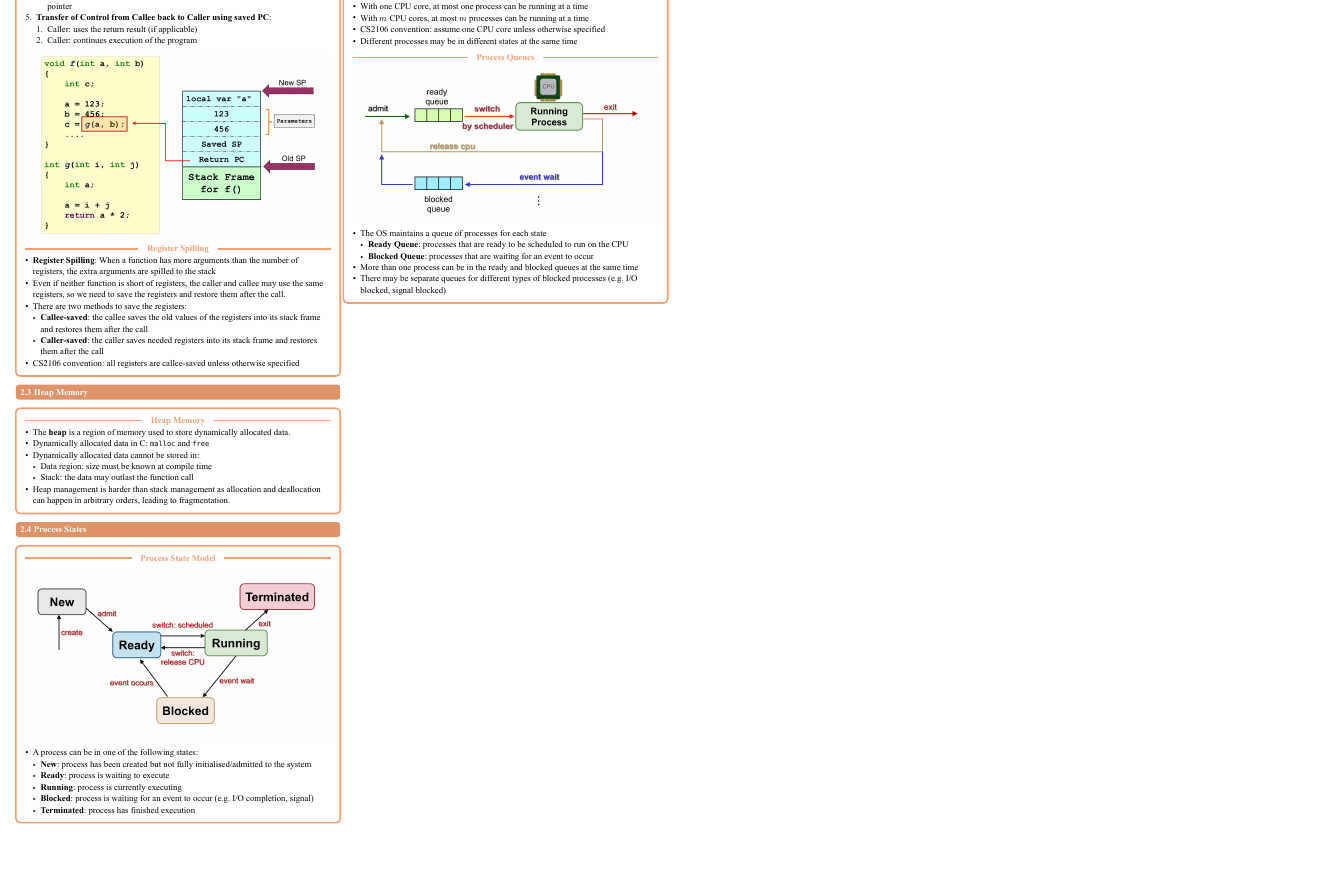
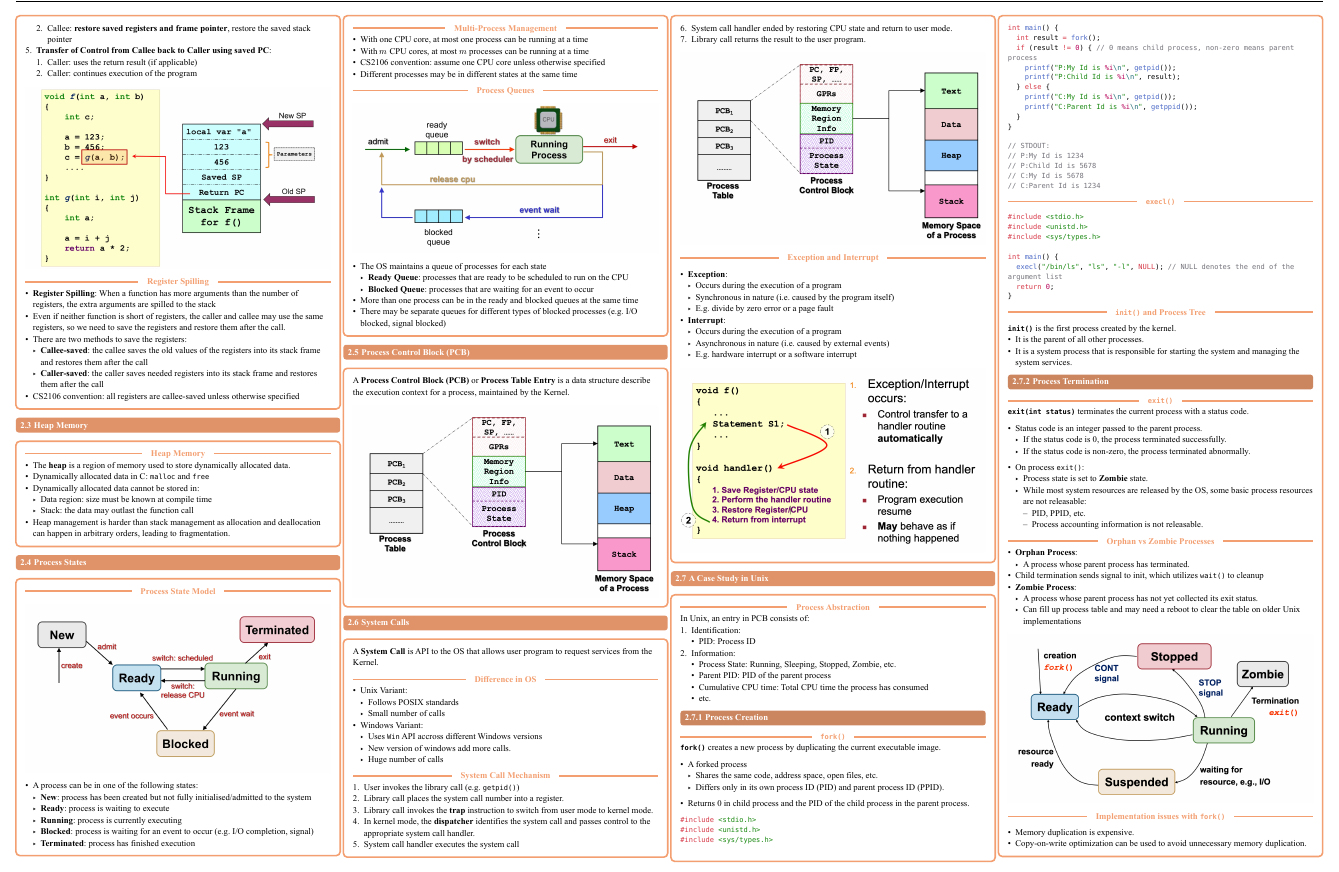
Before and after one commit to kiritowu/nus-cheatsheets, a Typst document (CS2106/cs2106.typ): part of page 2 of 2, cut at the place of the change, the shorter picture padded with empty space. The pictures show the PDF file CS2106/cs2106.pdf that the author committed with the source.

Commit message:
feat(cs2106): add week 3 content
Co-authored-by: Cursor <cursoragent@cursor.com>

````diff
--- a/CS2106/cs2106.typ
+++ b/CS2106/cs2106.typ
@@ -289,3 +289,141 @@ To allow multiple programs to run concurrently, the OS manages the following com
   - More than one process can be in the ready and blocked queues at the same time
   - There may be separate queues for different types of blocked processes (e.g. I/O blocked, signal blocked)
 ]
+== Process Control Block (PCB)
+#concept-block[
+A *Process Control Block (PCB)* or *Process Table Entry* is a data structure describe the execution context for a process, maintained by the Kernel.
+
+#image("images/w3/pcb.png")
+]
+
+== System Calls
+#concept-block[
+  A *System Call* is API to the OS that allows user program to request services from the Kernel.
+
+  #inline[Difference in OS]
+  - Unix Variant:
+    - Follows POSIX standards
+    - Small number of calls
+  - Windows Variant:
+    - Uses `Win` API accross different Windows versions
+    - New version of windows add more calls.
+    - Huge number of calls
+
+  #inline[System Call Mechanism]
+  1. User invokes the library call (e.g. `getpid()`)
+  2. Library call places the system call number into a register.
+  3. Library call invokes the *trap* instruction to switch from user mode to kernel mode.
+  4. In kernel mode, the *dispatcher* identifies the system call and passes control to the appropriate system call handler.
+  5. System call handler executes the system call
+  6. System call handler ended by restoring CPU state and return to user mode.
+  7. Library call returns the result to the user program.
+
+  #image("images/w3/system-call-mechanism.png")
+
+  #inline[Exception and Interrupt]
+
+  - *Exception*:
+    - Occurs during the execution of a program
+    - Synchronous in nature (i.e. caused by the program itself)
+    - E.g. divide by zero error or a page fault
+  - *Interrupt*:
+    - Occurs during the execution of a program
+    - Asynchronous in nature (i.e. caused by external events)
+    - E.g. hardware interrupt or a software interrupt
+
+  #image("images/w3/exception-interrupt.png")
+]
+
+== A Case Study in Unix
+#concept-block[
+#inline[Process Abstraction]
+In Unix, an entry in PCB consists of:
+  1. Identification:
+    - PID: Process ID
+  2. Information:
+    - Process State: Running, Sleeping, Stopped, Zombie, etc.
+    - Parent PID: PID of the parent process
+    - Cumulative CPU time: Total CPU time the process has consumed
+    - etc.
+
+=== Process Creation
+#inline[`fork()`]
+*`fork()`* creates a new process by duplicating the current executable image.
+
+- A forked process
+  - Shares the same code, address space, open files, etc.
+  - Differs only in its own process ID (PID) and parent process ID (PPID).
+
+- Returns 0 in child process and the PID of the child process in the parent process.
+
+```c
+#include <stdio.h>
+#include <unistd.h>
+#include <sys/types.h>
+
+int main() {
+  int result = fork();
+  if (result != 0) { // 0 means child process, non-zero means parent process
+    printf("P:My Id is %i\n", getpid());
+    printf("P:Child Id is %i\n", result);
+  } else {
+    printf("C:My Id is %i\n", getpid());
+    printf("C:Parent Id is %i\n", getppid());
+  }
+}
+
+// STDOUT:
+// P:My Id is 1234
+// P:Child Id is 5678
+// C:My Id is 5678
+// C:Parent Id is 1234
+```
+
+#inline[`execl()`]
+
+```c
+#include <stdio.h>
+#include <unistd.h>
+#include <sys/types.h>
+
+int main() {
+  execl("/bin/ls", "ls", "-l", NULL); // NULL denotes the end of the argument list
+  return 0;
+}
+```
+#inline[`init()` and Process Tree]
+
+*`init()`* is the first process created by the kernel.
+- It is the parent of all other processes.
+- It is a system process that is responsible for starting the system and managing the system services.
+
+=== Process Termination
+
+#inline[`exit()`]
+*`exit(int status)`* terminates the current process with a status code.
+
+- Status code is an integer passed to the parent process.
+  - If the status code is 0, the process terminated successfully.
+  - If the status code is non-zero, the process terminated abnormally.
+
+- On process `exit()`:
+  - Process state is set to *Zombie* state.
+  - While most system resources are released by the OS, some basic process resources are not releasable:
+    - PID, PPID, etc.
+    - Process accounting information is not releasable.
+
+#inline[Orphan vs Zombie Processes]
+- *Orphan Process*:
+  - A process whose parent process has terminated.
+- Child termination sends signal to init, which utilizes `wait()` to cleanup
+- *Zombie Process*:
+  - A process whose parent process has not yet collected its exit status.
+  - Can fill up process table and may need a reboot to clear the table on older Unix implementations
+
+#image("images/w3/process-state-diagram.png")
+
+#inline[Implementation issues with `fork()`]
+
+- Memory duplication is expensive.
+- Copy-on-write optimization can be used to avoid unnecessary memory duplication.
+]
````
Also changed, not shown: CS2106/cs2106.pdf, CS2106/images/w3/exception-interrupt.png (added), CS2106/images/w3/pcb.png (added), CS2106/images/w3/process-state-diagram.png (added), CS2106/images/w3/system-call-mechanism.png (added).
